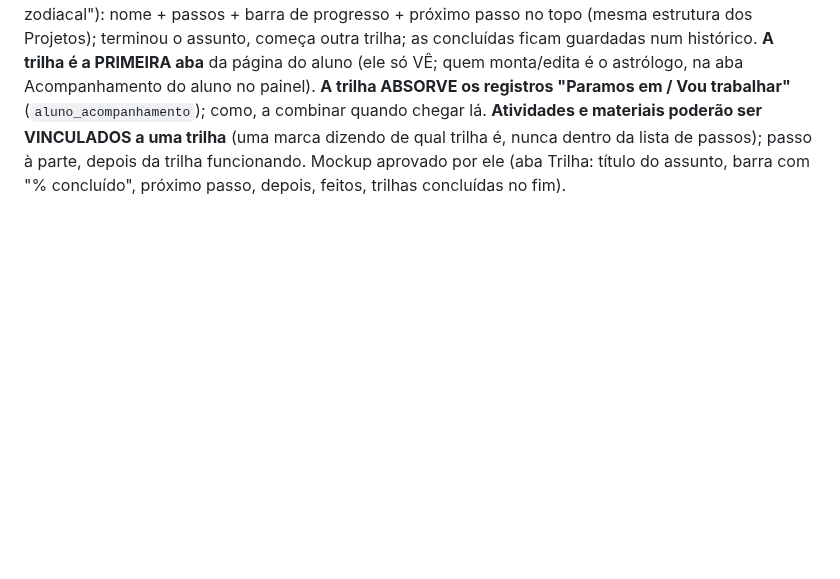
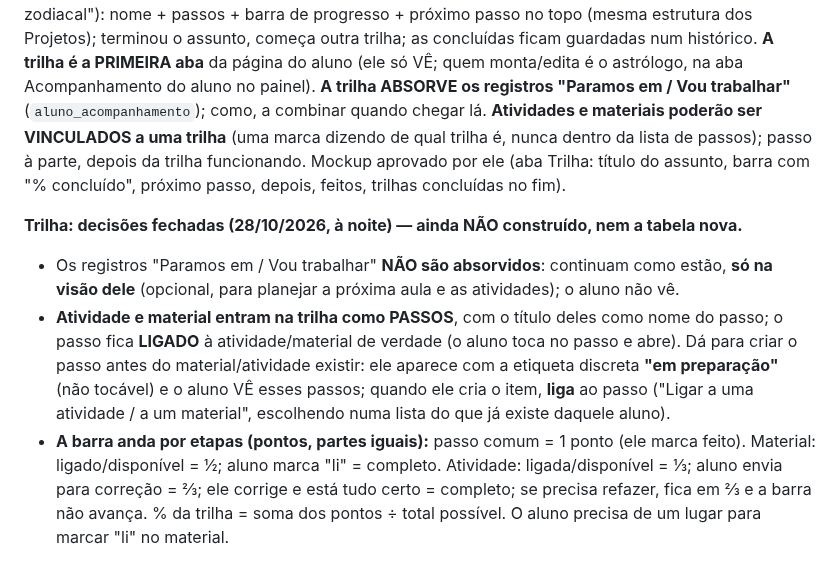
Before and after one commit to pereiracassio/falandodeastrologia, a Markdown page: CLAUDE.md, the part around the change. Drawn GitHub-style; blank space fills up the shorter version.

Commit message:
CLAUDE.md: decisões da trilha (passos ligados, progresso por etapas)
Co-Authored-By: Claude Sonnet 5.5 <noreply@anthropic.com>
Claude-Session: https://claude.ai/code/session_013ytyeLVnUGuk8GMaTqCNdu

```diff
--- a/CLAUDE.md
+++ b/CLAUDE.md
@@ -308,3 +308,8 @@ Edição de algo que já existe **salva sozinha** (sem botão "Salvar"), com "Sa
 ## Trilha dos alunos (28/10/2026) — DECIDIDO, nada construído ainda
 
 Projeto "Trilha dos alunos" (está nos Projetos dele). **Uma trilha por ASSUNTO, por aluno** (ex.: "Liberação zodiacal"): nome + passos + barra de progresso + próximo passo no topo (mesma estrutura dos Projetos); terminou o assunto, começa outra trilha; as concluídas ficam guardadas num histórico. **A trilha é a PRIMEIRA aba** da página do aluno (ele só VÊ; quem monta/edita é o astrólogo, na aba Acompanhamento do aluno no painel). **A trilha ABSORVE os registros "Paramos em / Vou trabalhar"** (`aluno_acompanhamento`); como, a combinar quando chegar lá. **Atividades e materiais poderão ser VINCULADOS a uma trilha** (uma marca dizendo de qual trilha é, nunca dentro da lista de passos); passo à parte, depois da trilha funcionando. Mockup aprovado por ele (aba Trilha: título do assunto, barra com "% concluído", próximo passo, depois, feitos, trilhas concluídas no fim).
+
+**Trilha: decisões fechadas (28/10/2026, à noite) — ainda NÃO construído, nem a tabela nova.**
+- Os registros "Paramos em / Vou trabalhar" **NÃO são absorvidos**: continuam como estão, **só na visão dele** (opcional, para planejar a próxima aula e as atividades); o aluno não vê.
+- **Atividade e material entram na trilha como PASSOS**, com o título deles como nome do passo; o passo fica **LIGADO** à atividade/material de verdade (o aluno toca no passo e abre). Dá para criar o passo antes do material/atividade existir: ele aparece com a etiqueta discreta **"em preparação"** (não tocável) e o aluno VÊ esses passos; quando ele cria o item, **liga** ao passo ("Ligar a uma atividade / a um material", escolhendo numa lista do que já existe daquele aluno).
+- **A barra anda por etapas (pontos, partes iguais):** passo comum = 1 ponto (ele marca feito). Material: ligado/disponível = ½; aluno marca "li" = completo. Atividade: ligada/disponível = ⅓; aluno envia para correção = ⅔; ele corrige e está tudo certo = completo; se precisa refazer, fica em ⅔ e a barra não avança. % da trilha = soma dos pontos ÷ total possível. O aluno precisa de um lugar para marcar "li" no material.
```
